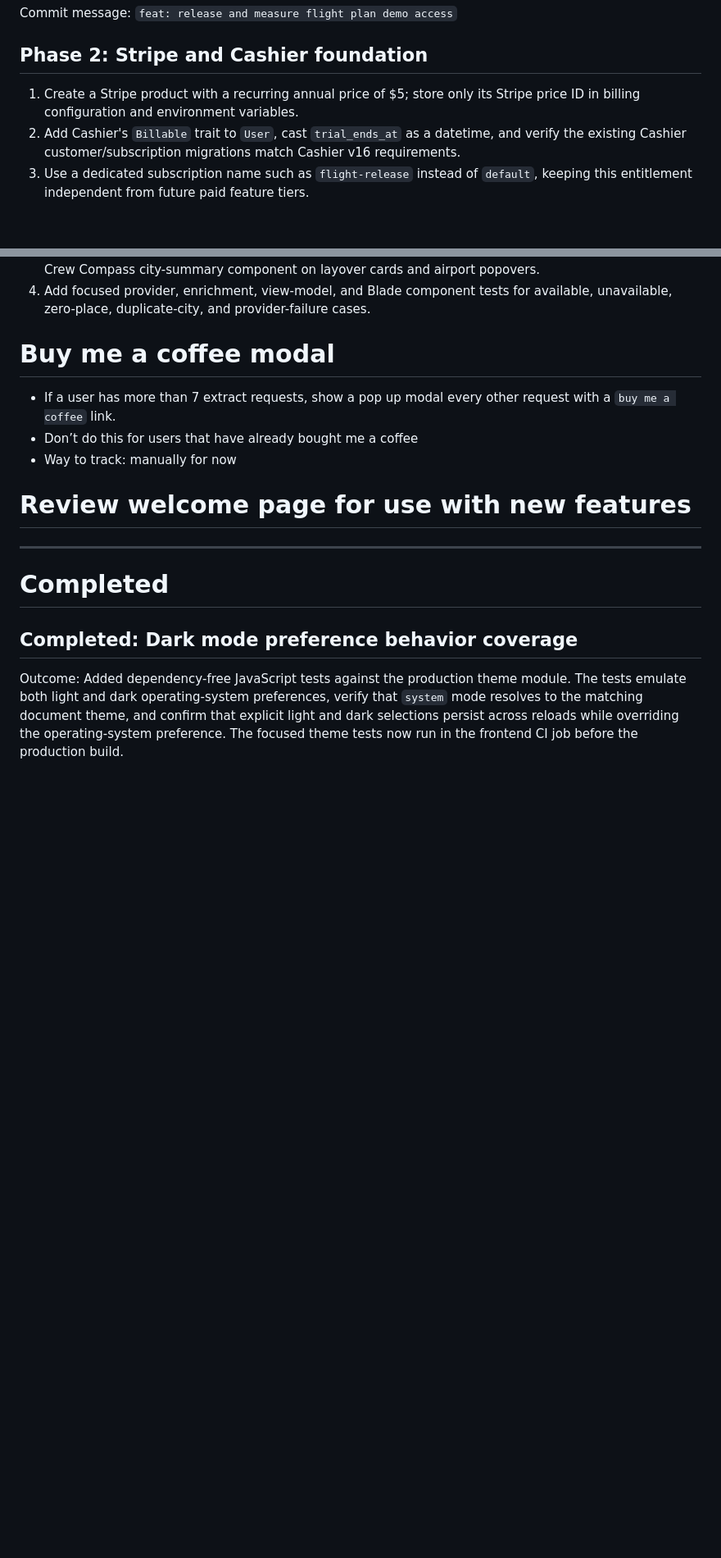
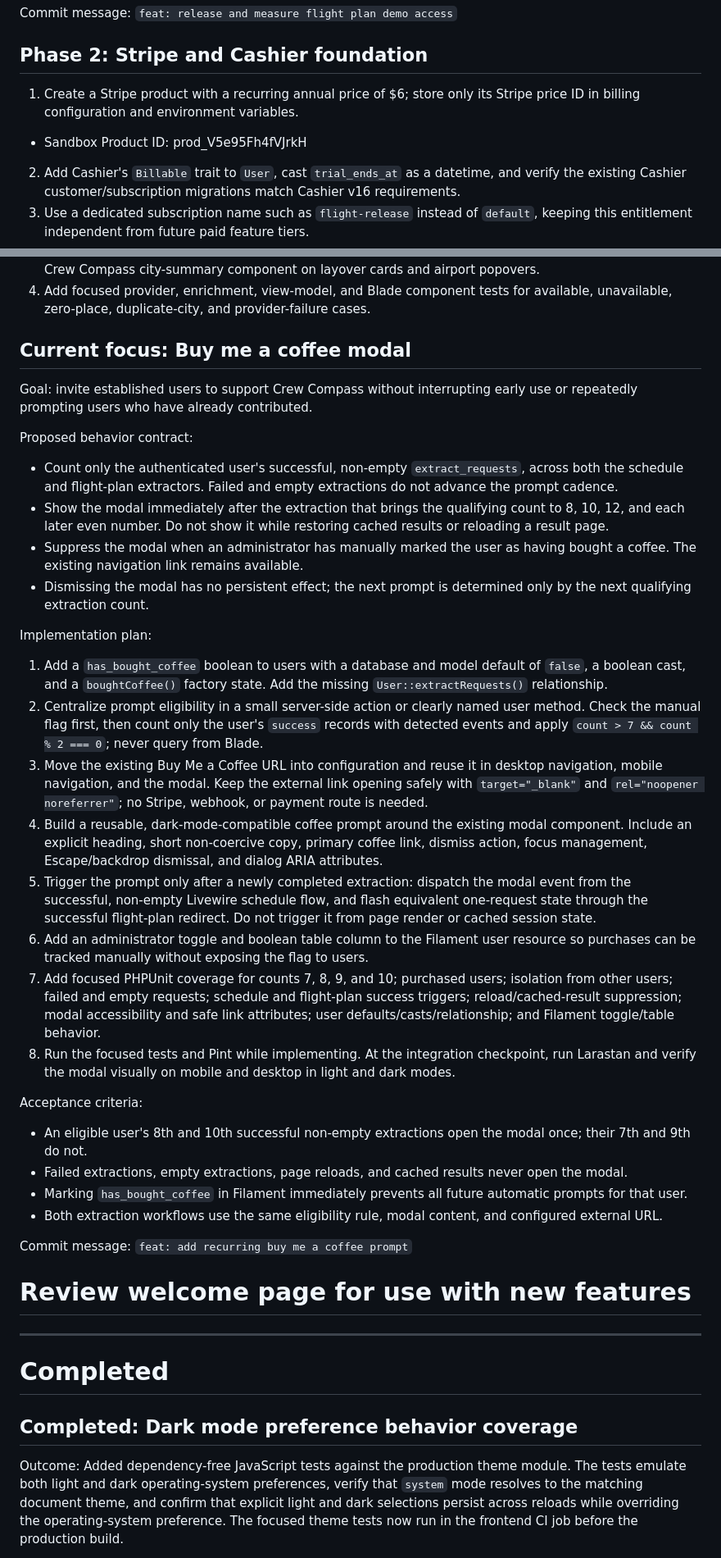
Before and after one commit to dm1988/k4-parser, a Markdown page: TODO.md, 2 parts joined by grey strips. Shown at 82% size. Rendered like a GitHub page; blank space fills up the shorter version.

Commit message:
docs: plan 'buy me a coffe' modal

```diff
--- a/TODO.md
+++ b/TODO.md
@@ -19,7 +19,8 @@ Commit message: `feat: release and measure flight plan demo access`
 
 ## Phase 2: Stripe and Cashier foundation
 
-1. Create a Stripe product with a recurring annual price of $5; store only its Stripe price ID in billing configuration and environment variables.
+1. Create a Stripe product with a recurring annual price of $6; store only its Stripe price ID in billing configuration and environment variables.
+- Sandbox Product ID: prod_V5e95Fh4fVJrkH
 2. Add Cashier's `Billable` trait to `User`, cast `trial_ends_at` as a datetime, and verify the existing Cashier customer/subscription migrations match Cashier v16 requirements.
 3. Use a dedicated subscription name such as `flight-release` instead of `default`, keeping this entitlement independent from future paid feature tiers.
 4. Configure test/live Stripe keys, webhook signing secrets, currency, and Cashier path without committing secrets.
@@ -76,10 +77,36 @@ Simple plan:
 3. Expose typed city-summary data through the event and flight-card view models, then render a reusable Crew Compass city-summary component on layover cards and airport popovers.
 4. Add focused provider, enrichment, view-model, and Blade component tests for available, unavailable, zero-place, duplicate-city, and provider-failure cases.
 
-# Buy me a coffee modal
-- If a user has more than 7 extract requests, show a pop up modal every other request with a `buy me a coffee` link.
-- Don’t do this for users that have already bought me a coffee
-- Way to track: manually for now
+## Current focus: Buy me a coffee modal
+
+Goal: invite established users to support Crew Compass without interrupting early use or repeatedly prompting users who have already contributed.
+
+Proposed behavior contract:
+
+- Count only the authenticated user's successful, non-empty `extract_requests`, across both the schedule and flight-plan extractors. Failed and empty extractions do not advance the prompt cadence.
+- Show the modal immediately after the extraction that brings the qualifying count to 8, 10, 12, and each later even number. Do not show it while restoring cached results or reloading a result page.
+- Suppress the modal when an administrator has manually marked the user as having bought a coffee. The existing navigation link remains available.
+- Dismissing the modal has no persistent effect; the next prompt is determined only by the next qualifying extraction count.
+
+Implementation plan:
+
+1. Add a `has_bought_coffee` boolean to users with a database and model default of `false`, a boolean cast, and a `boughtCoffee()` factory state. Add the missing `User::extractRequests()` relationship.
+2. Centralize prompt eligibility in a small server-side action or clearly named user method. Check the manual flag first, then count only the user's `success` records with detected events and apply `count > 7 && count % 2 === 0`; never query from Blade.
+3. Move the existing Buy Me a Coffee URL into configuration and reuse it in desktop navigation, mobile navigation, and the modal. Keep the external link opening safely with `target="_blank"` and `rel="noopener noreferrer"`; no Stripe, webhook, or payment route is needed.
+4. Build a reusable, dark-mode-compatible coffee prompt around the existing modal component. Include an explicit heading, short non-coercive copy, primary coffee link, dismiss action, focus management, Escape/backdrop dismissal, and dialog ARIA attributes.
+5. Trigger the prompt only after a newly completed extraction: dispatch the modal event from the successful, non-empty Livewire schedule flow, and flash equivalent one-request state through the successful flight-plan redirect. Do not trigger it from page render or cached session state.
+6. Add an administrator toggle and boolean table column to the Filament user resource so purchases can be tracked manually without exposing the flag to users.
+7. Add focused PHPUnit coverage for counts 7, 8, 9, and 10; purchased users; isolation from other users; failed and empty requests; schedule and flight-plan success triggers; reload/cached-result suppression; modal accessibility and safe link attributes; user defaults/casts/relationship; and Filament toggle/table behavior.
+8. Run the focused tests and Pint while implementing. At the integration checkpoint, run Larastan and verify the modal visually on mobile and desktop in light and dark modes.
+
+Acceptance criteria:
+
+- An eligible user's 8th and 10th successful non-empty extractions open the modal once; their 7th and 9th do not.
+- Failed extractions, empty extractions, page reloads, and cached results never open the modal.
+- Marking `has_bought_coffee` in Filament immediately prevents all future automatic prompts for that user.
+- Both extraction workflows use the same eligibility rule, modal content, and configured external URL.
+
+Commit message: `feat: add recurring buy me a coffee prompt`
 
 # Review welcome page for use with new features
 ------------------------------------------------
```
